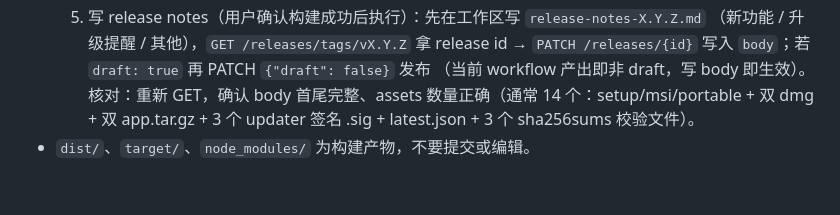
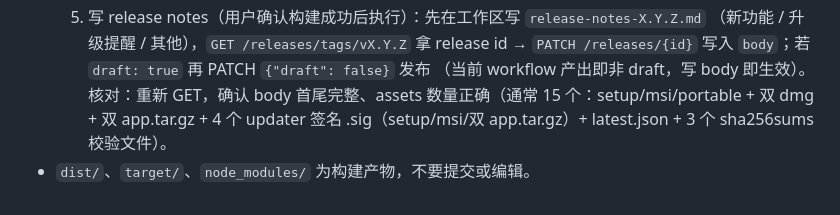
Before and after one commit to duangdangding/pc-lscopy, a Markdown page: AGENTS.md, the part around the change. Rendered like a GitHub page.

Commit message:
docs: 归档 v1.7.0 release notes，更正 AGENTS.md 产物数量为 15 个

```diff
--- a/AGENTS.md
+++ b/AGENTS.md
@@ -200,5 +200,5 @@ cargo clippy           # lint
      （新功能 / 升级提醒 / 其他），`GET /releases/tags/vX.Y.Z` 拿 release id →
      `PATCH /releases/{id}` 写入 `body`；若 `draft: true` 再 PATCH `{"draft": false}` 发布
      （当前 workflow 产出即非 draft，写 body 即生效）。
-     核对：重新 GET，确认 body 首尾完整、assets 数量正确（通常 14 个：setup/msi/portable + 双 dmg + 双 app.tar.gz + 3 个 updater 签名 .sig + latest.json + 3 个 sha256sums 校验文件）。
+     核对：重新 GET，确认 body 首尾完整、assets 数量正确（通常 15 个：setup/msi/portable + 双 dmg + 双 app.tar.gz + 4 个 updater 签名 .sig（setup/msi/双 app.tar.gz）+ latest.json + 3 个 sha256sums 校验文件）。
 - `dist/`、`target/`、`node_modules/` 为构建产物，不要提交或编辑。
```
Also changed, not shown: release-notes-1.7.0.md (added, +19 -0 lines).
